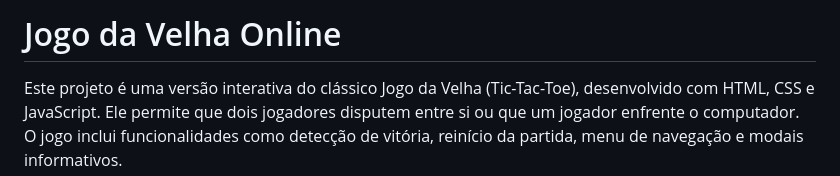
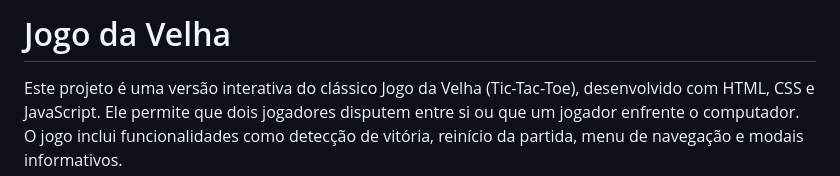
Before and after one commit to KeurePassos/Jogo-Da-Velha, a Markdown page: README.md, the part around the change. Drawn GitHub-style.

```diff
--- a/README.md
+++ b/README.md
@@ -1,4 +1,4 @@
-# Jogo da Velha Online
+# Jogo da Velha
 
 Este projeto é uma versão interativa do clássico Jogo da Velha (Tic-Tac-Toe), desenvolvido com HTML, CSS e JavaScript. Ele permite que dois jogadores disputem entre si ou que um jogador enfrente o computador. O jogo inclui funcionalidades como detecção de vitória, reinício da partida, menu de navegação e modais informativos.
 
```
